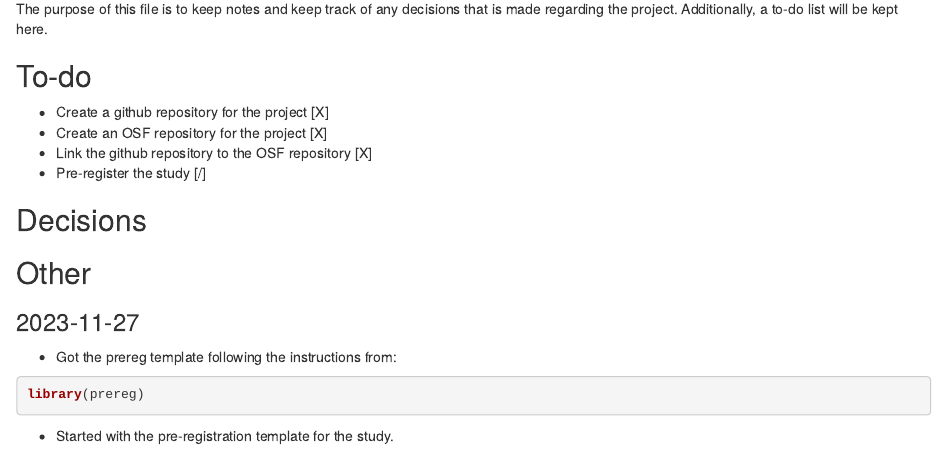
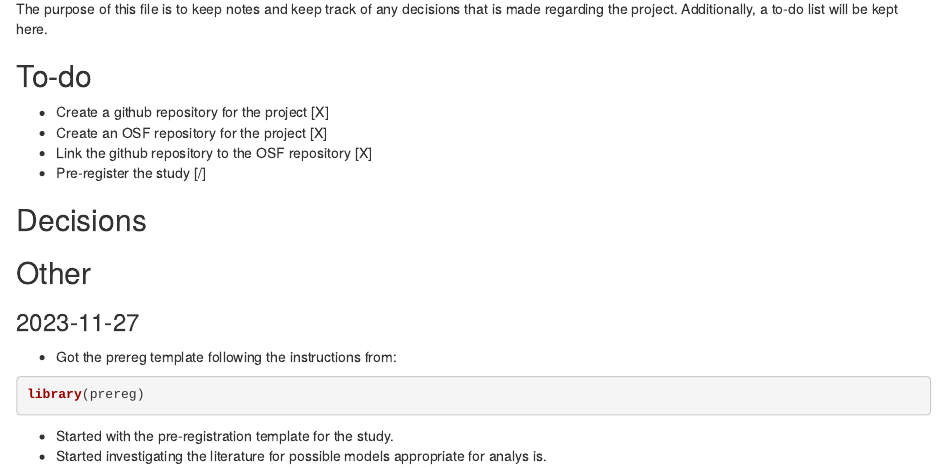
Before and after one commit to azizkaand/prise7-9_paper1, an R Markdown document (project_notes.rmd): the page in a window 1100 px wide, from 70 px down. Rendered offline with R 4.5, knitr and Pandoc, with nearby package versions.

Commit message:
added to notes

````diff
--- a/project_notes.rmd
+++ b/project_notes.rmd
@@ -19,3 +19,5 @@ is made regarding the project. Additionally, a to-do list will be kept here.
 library(prereg)
 ```
 - Started with the pre-registration template for the study.
+- Started investigating the literature for possible models appropriate for analys
+is.
````
